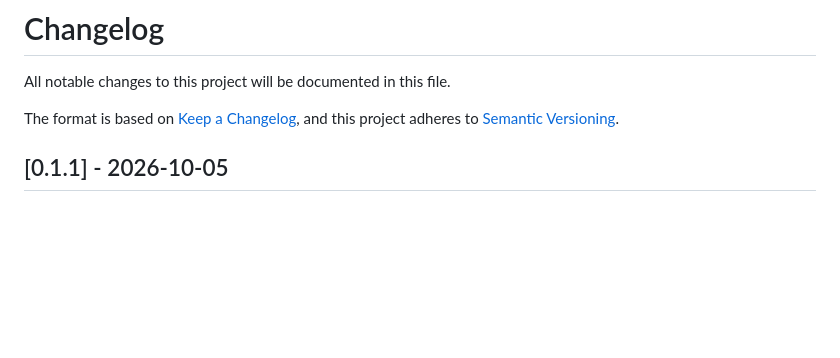
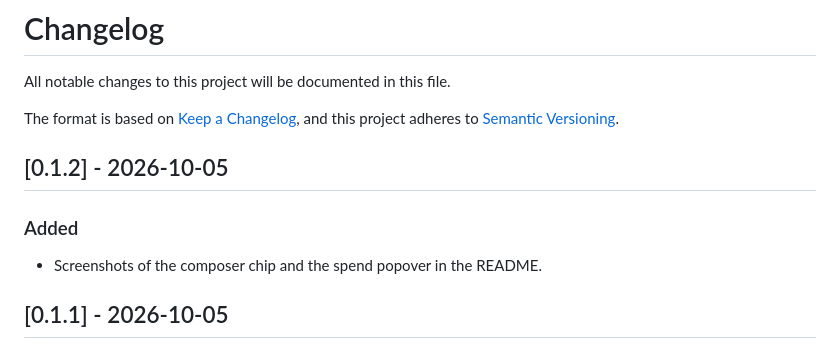
Before and after one commit to RyabykinIlya/dsh-openrouter-spend, a Markdown page: CHANGELOG.md, the part around the change. Rendered like a GitHub page; blank space fills up the shorter version.

```diff
--- a/CHANGELOG.md
+++ b/CHANGELOG.md
@@ -4,6 +4,12 @@ All notable changes to this project will be documented in this file.
 
 The format is based on [Keep a Changelog](https://keepachangelog.com/en/1.1.0/),
 and this project adheres to [Semantic Versioning](https://semver.org/spec/v2.0.0.html).
+
+## [0.1.2] - 2026-10-05
+
+### Added
+
+- Screenshots of the composer chip and the spend popover in the README.
 
 ## [0.1.1] - 2026-10-05
 
```
Also changed, not shown: README.md (+11 -1 lines), docs/chip.png (added), docs/popover.png (added), 1 other file.
